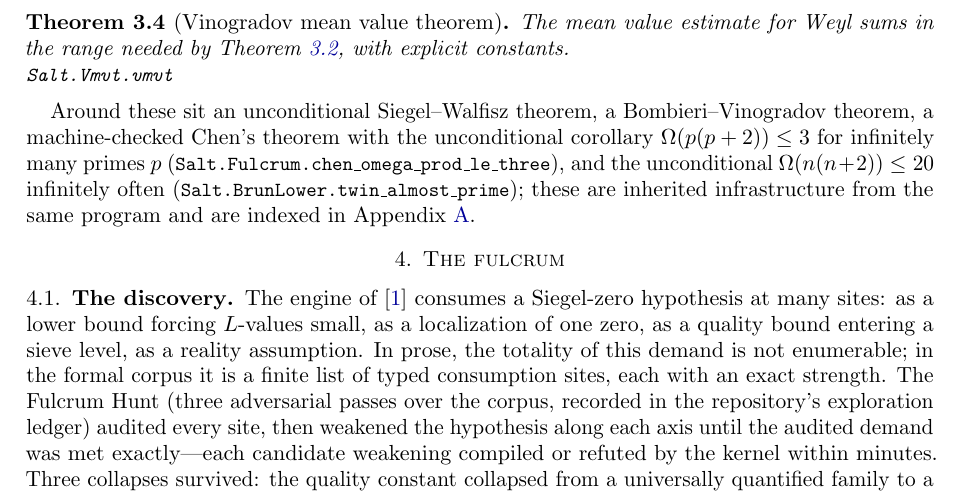
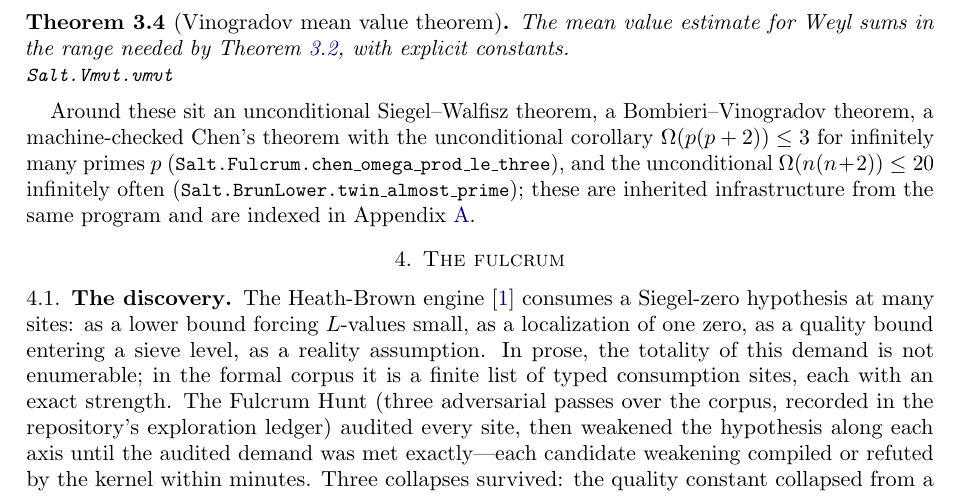
Before and after one commit to jyh/salt, a LaTeX paper (papers/flagship/main.tex): part of page 3 of 10, cut so that both start at the same text. Compiled offline with pdfLaTeX.

Commit message:
play P: round-2 style (JYH) -- citations made parenthetical (the delete-the-bracket test): 'The Heath-Brown engine [1] consumes'; 'the site of Heath-Brown's [1] Lemma 2'; convention noted for all future rounds [skip ci]
Co-Authored-By: Claude Fable 5 <noreply@anthropic.com>

```diff
--- a/papers/flagship/main.tex
+++ b/papers/flagship/main.tex
@@ -242,7 +242,7 @@ Appendix~\ref{app:index}.
 % ============================================================================
 
 \subsection{The discovery}
-The engine of \cite{HB1983} consumes a Siegel-zero hypothesis at many
+The Heath-Brown engine \cite{HB1983} consumes a Siegel-zero hypothesis at many
 sites: as a lower bound forcing $L$-values small, as a localization of one
 zero, as a quality bound entering a sieve level, as a reality assumption.
 In prose, the totality of this demand is not enumerable; in the formal
```
Also changed, not shown: papers/flagship/main.tex (2 more changed lines).
